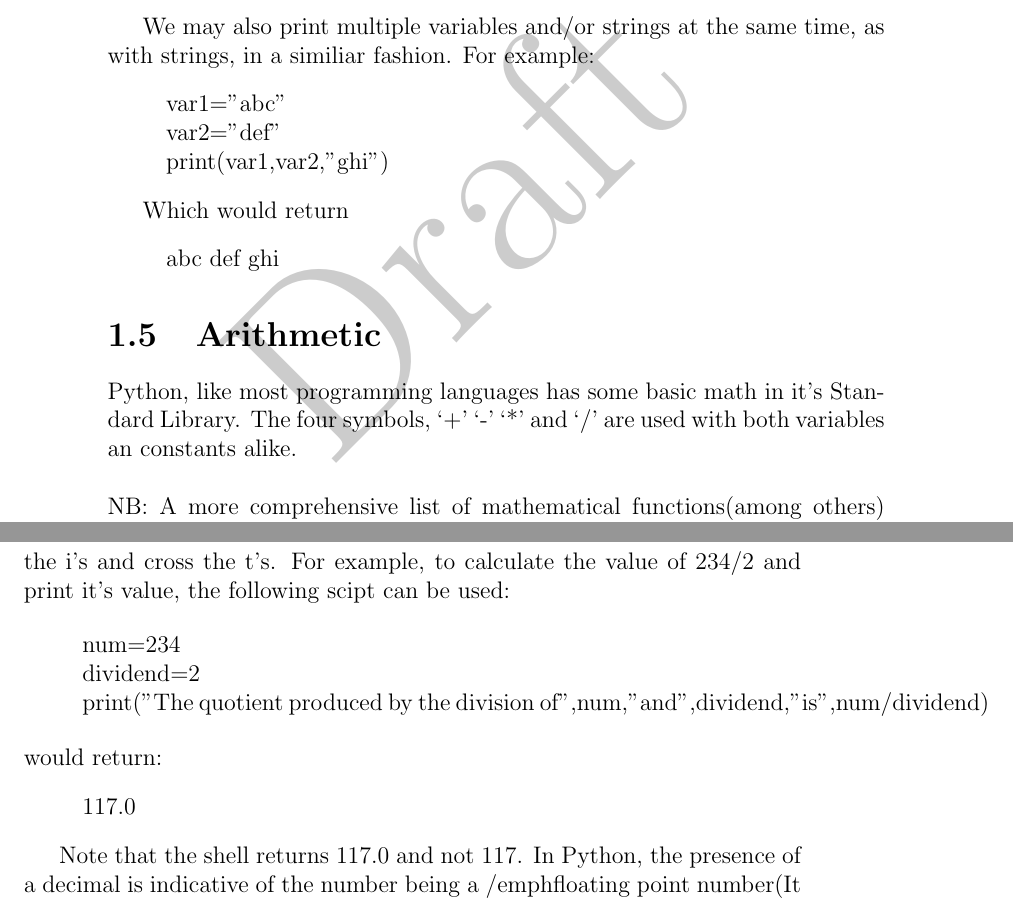
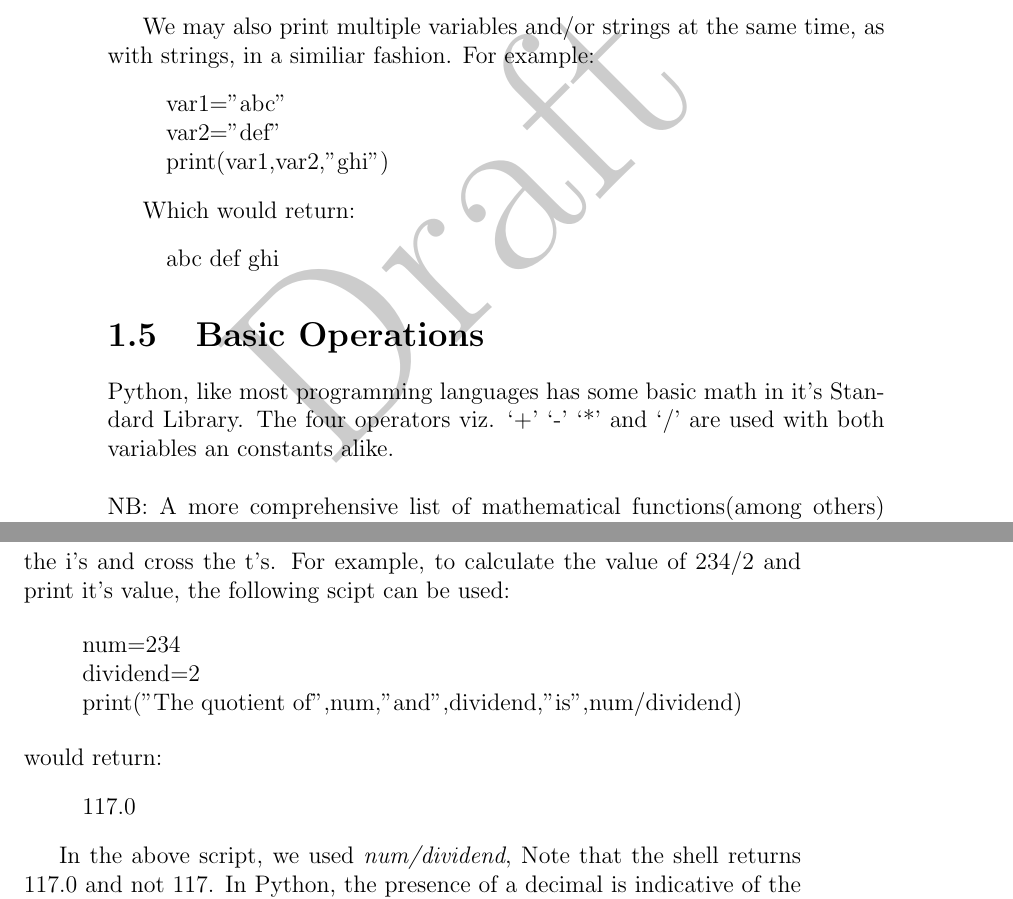
Before and after one commit to samarth-ramesh/pyBook, a LaTeX thesis (tex/main.tex, which reads tex/chapter1.tex): two parts of pages 6 and 7 of 12, joined at a grey line, cut so that both start at the same text. Compiled offline with pdfLaTeX.

Commit message:
modified:   chapter1.tex 	new file:   images/flowchart.png 	modified:   main.pdf Last commit from Narayanadri. Added a new image to repace previos image in variables, but need to add  caption for its part 1 fixed  a bi of formatting renamed section Arithmetic to sectio Basic Operations

```diff
--- a/tex/chapter1.tex
+++ b/tex/chapter1.tex
@@ -98,13 +98,13 @@ var2="def"\\
 print(var1,var2,"ghi")
 \end{quote}
 
-Which would return
+Which would return:
 \begin{quote}
 abc def ghi
 \end{quote}
 
-\section{Arithmetic}
-Python, like most programming languages has some basic math in it's Standard Library. The four symbols, `+' `-' `*' and `/' are used with both variables an constants alike.
+\section{Basic Operations}
+Python, like most programming languages has some basic math in it's Standard Library. The four operators viz. `+' `-' `*' and `/' are used with both variables an constants alike.
 \\ \\ NB: A more comprehensive list of mathematical functions(among others) can be found at the end of the book in Appendix B\\ \\
  For example to find and print the product of 256 and 456, we can use:
 \begin{quote}
@@ -115,14 +115,16 @@ As explained before, the  \emph{print()} function takes both variables and strin
 \begin{quote}
 num=234\\
 dividend=2\\
-print("The quotient produced by the division of",num,"and",dividend,"is",num/dividend)
+print("The quotient of",num,"and",dividend,"is",num/dividend)
 \end{quote}
 would return:
 \begin{quote}
 117.0
 \end{quote}
 
+In the above script, we used \emph{num/dividend},
 Note that the shell returns 117.0 and not 117. In Python, the presence of a decimal is indicative of the number being a /emph{floating point} number(It will be covered later on). In short, it cannot be compared to an integer (A number without a decimal point).
+
 \newpage
 \section{Excercise}
 \begin{enumerate}
```
Also changed, not shown: tex/images/flowchart.png (added), tex/main.pdf, tex/chapter1.tex (2 more changed lines), 2 other files.
